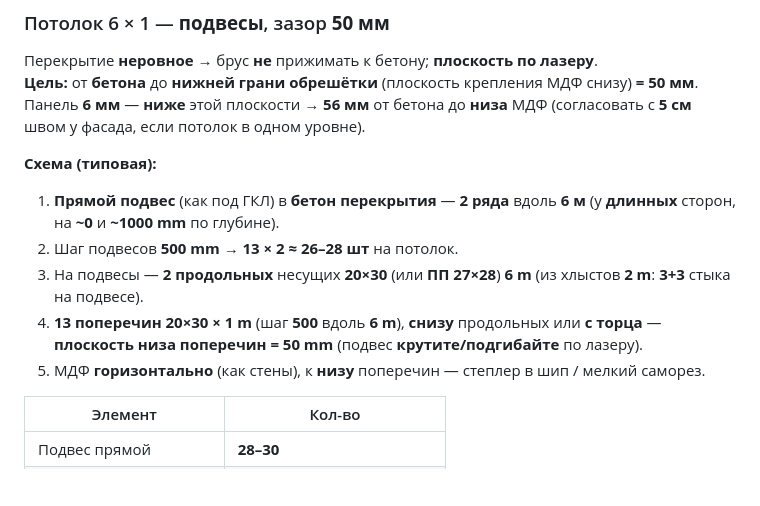
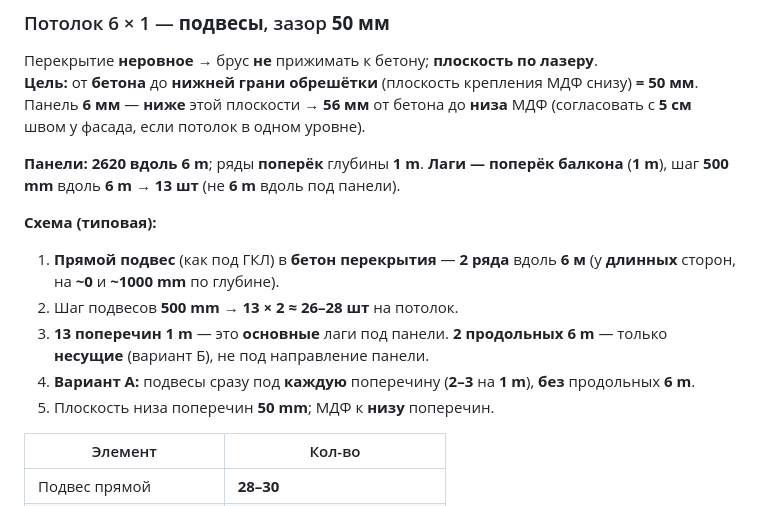
Before and after one commit to thehapalm-jpg/for-cursor, a Markdown page: balcony-loggia/OBRESHEOTKA.md, the part around the change. GitHub-like rendering; blank space fills up the shorter version.

Commit message:
Ceiling option: 5-6 longitudinal battens vs 13 cross
Co-authored-by: whydoesnpldothat <whydoesnpldothat@gmail.com>

```diff
--- a/balcony-loggia/OBRESHEOTKA.md
+++ b/balcony-loggia/OBRESHEOTKA.md
@@ -75,12 +75,14 @@
 Перекрытие **неровное** → брус **не** прижимать к бетону; **плоскость по лазеру**.
 **Цель:** от **бетона** до **нижней грани обрешётки** (плоскость крепления МДФ снизу) **= 50 мм**. Панель **6 мм** — **ниже** этой плоскости → **56 мм** от бетона до **низа** МДФ (согласовать с **5 см** швом у фасада, если потолок в одном уровне).
 
+**Панели:** **2620 вдоль 6 m**; ряды **поперёк** глубины **1 m**. **Лаги — поперёк балкона** (**1 m**), шаг **500 mm** вдоль **6 m** → **13 шт** (не **6 m** вдоль под панели).
+
 **Схема (типовая):**
 1. **Прямой подвес** (как под ГКЛ) в **бетон перекрытия** — **2 ряда** вдоль **6 м** (у **длинных** сторон, на **~0** и **~1000 mm** по глубине).
 2. Шаг подвесов **500 mm** → **13 × 2 ≈ 26–28 шт** на потолок.
-3. На подвесы — **2 продольных** несущих **20×30** (или **ПП 27×28**) **6 m** (из хлыстов **2 m**: **3+3** стыка на подвесе).
-4. **13 поперечин** **20×30 × 1 m** (шаг **500** вдоль **6 m**), **снизу** продольных или **с торца** — **плоскость низа поперечин = 50 mm** (подвес **крутите/подгибайте** по лазеру).
-5. МДФ **горизонтально** (как стены), к **низу** поперечин — степлер в шип / мелкий саморез.
+3. **13 поперечин** **1 m** — это **основные** лаги под панели. **2 продольных 6 m** — только **несущие** (вариант Б), не под направление панели.
+4. **Вариант А:** подвесы сразу под **каждую** поперечину (**2–3** на **1 m**), **без** продольных **6 m**.
+5. Плоскость низа поперечин **50 mm**; МДФ к **низу** поперечин.
 
 | Элемент | Кол-во |
 |---------|--------|
```
